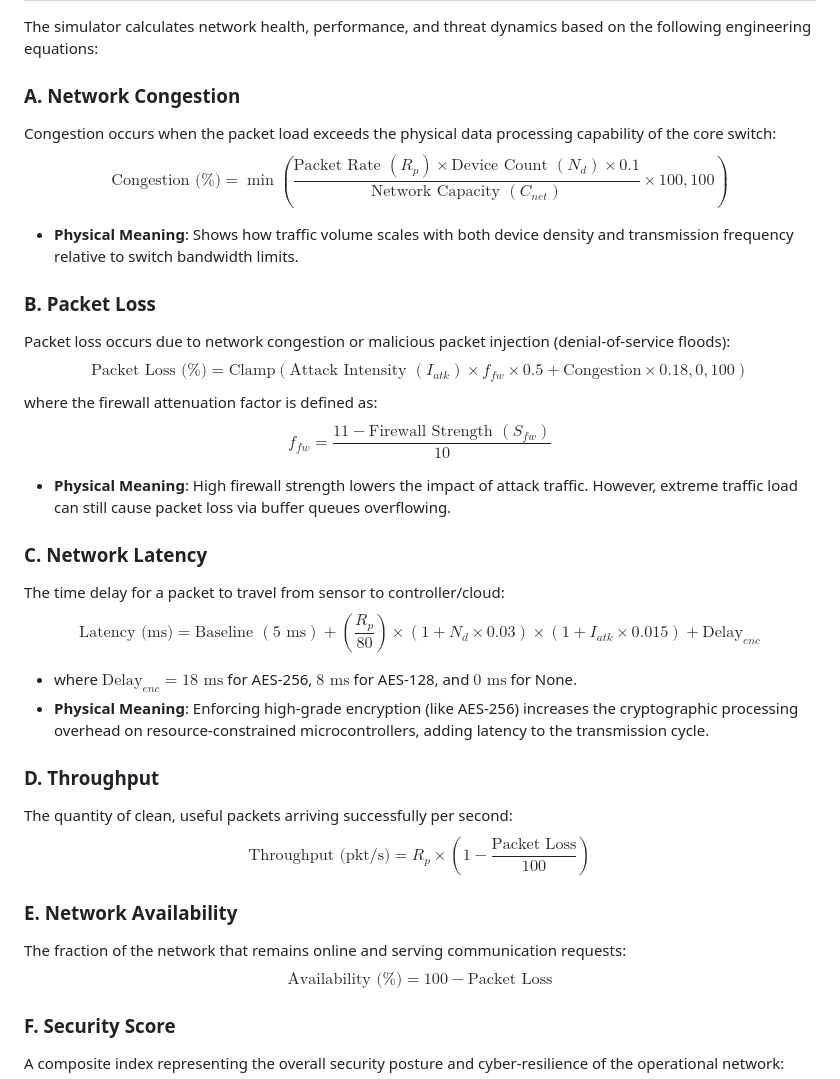
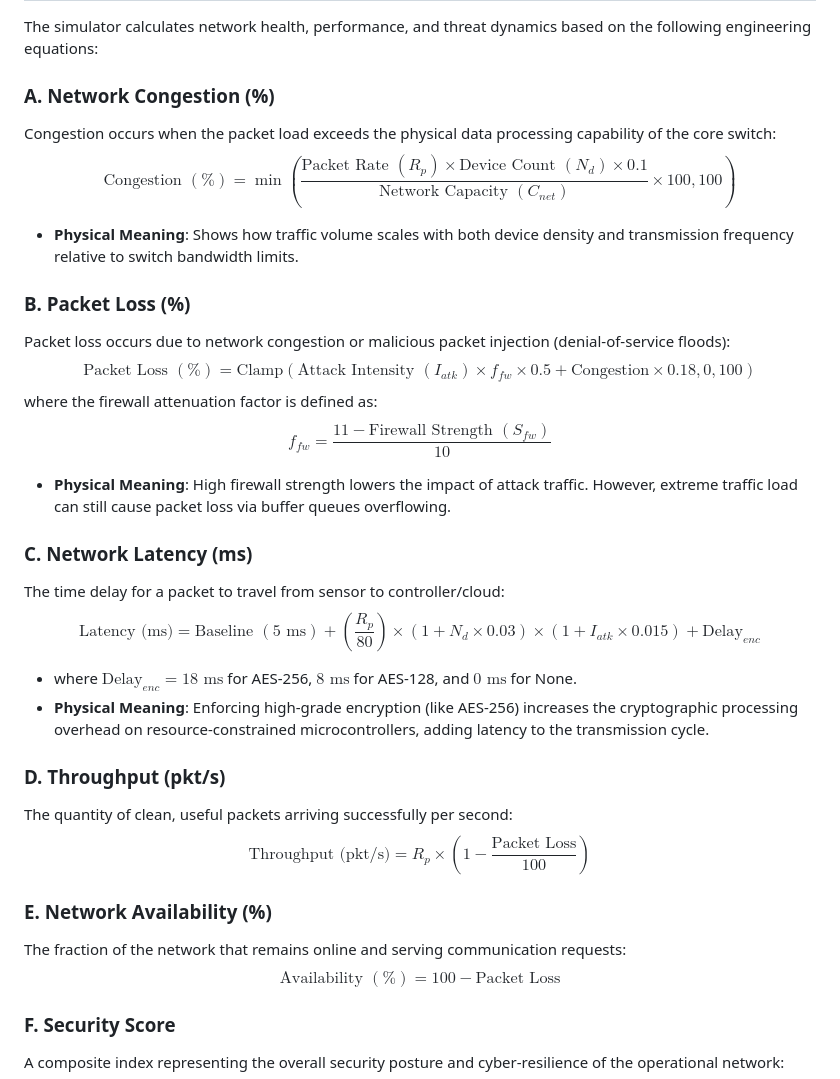
Before and after one commit to vlabsdei/VLab_Kripa, a Markdown page: exp-8-industrial-iot-network-security-simulator/theory.md, the part around the change. Drawn GitHub-style.

Commit message:
Experiment-8

```diff
--- a/exp-8-industrial-iot-network-security-simulator/theory.md
+++ b/exp-8-industrial-iot-network-security-simulator/theory.md
@@ -54,31 +54,31 @@ The international standard **IEC 62443** governs cybersecurity for Industrial Au
 
 The simulator calculates network health, performance, and threat dynamics based on the following engineering equations:
 
-### A. Network Congestion
+### A. Network Congestion (%)
 Congestion occurs when the packet load exceeds the physical data processing capability of the core switch:
-$$\text{Congestion (\%)} = \min\left( \frac{\text{Packet Rate } (R_p) \times \text{Device Count } (N_d) \times 0.1}{\text{Network Capacity } (C_{net})} \times 100, 100 \right)$$
+$$\text{Congestion } (\%) = \min\left( \frac{\text{Packet Rate } (R_p) \times \text{Device Count } (N_d) \times 0.1}{\text{Network Capacity } (C_{net})} \times 100, 100 \right)$$
 *   **Physical Meaning**: Shows how traffic volume scales with both device density and transmission frequency relative to switch bandwidth limits.
 
-### B. Packet Loss
+### B. Packet Loss (%)
 Packet loss occurs due to network congestion or malicious packet injection (denial-of-service floods):
-$$\text{Packet Loss (\%)} = \text{Clamp}\left( \text{Attack Intensity } (I_{atk}) \times f_{fw} \times 0.5 + \text{Congestion} \times 0.18, 0, 100 \right)$$
+$$\text{Packet Loss } (\%) = \text{Clamp}\left( \text{Attack Intensity } (I_{atk}) \times f_{fw} \times 0.5 + \text{Congestion} \times 0.18, 0, 100 \right)$$
 where the firewall attenuation factor is defined as:
 $$f_{fw} = \frac{11 - \text{Firewall Strength } (S_{fw})}{10}$$
 *   **Physical Meaning**: High firewall strength lowers the impact of attack traffic. However, extreme traffic load can still cause packet loss via buffer queues overflowing.
 
-### C. Network Latency
+### C. Network Latency (ms)
 The time delay for a packet to travel from sensor to controller/cloud:
 $$\text{Latency (ms)} = \text{Baseline } (5\text{ ms}) + \left(\frac{R_p}{80}\right) \times (1 + N_d \times 0.03) \times (1 + I_{atk} \times 0.015) + \text{Delay}_{enc}$$
 *   where $\text{Delay}_{enc} = 18\text{ ms}$ for AES-256, $8\text{ ms}$ for AES-128, and $0\text{ ms}$ for None.
 *   **Physical Meaning**: Enforcing high-grade encryption (like AES-256) increases the cryptographic processing overhead on resource-constrained microcontrollers, adding latency to the transmission cycle.
 
-### D. Throughput
+### D. Throughput (pkt/s)
 The quantity of clean, useful packets arriving successfully per second:
 $$\text{Throughput (pkt/s)} = R_p \times \left(1 - \frac{\text{Packet Loss}}{100}\right)$$
 
-### E. Network Availability
+### E. Network Availability (%)
 The fraction of the network that remains online and serving communication requests:
-$$\text{Availability (\%)} = 100 - \text{Packet Loss}$$
+$$\text{Availability } (\%) = 100 - \text{Packet Loss}$$
 
 ### F. Security Score
 A composite index representing the overall security posture and cyber-resilience of the operational network:
```
